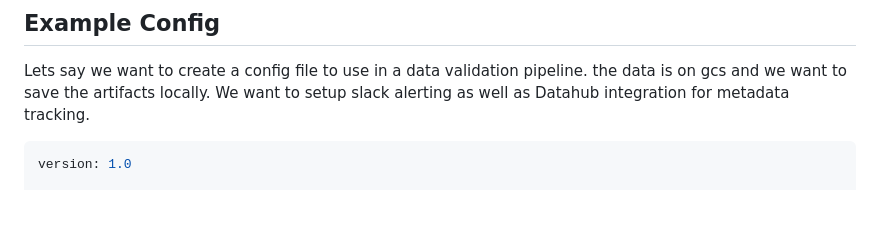
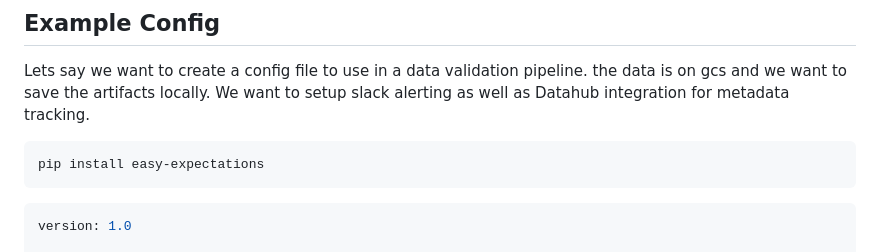
Before and after one commit to Elsayed91/easy_expectations, a Markdown page: README.md, the part around the change printed below. Rendered like a GitHub page; blank space fills up the shorter version.

````diff
--- a/README.md
+++ b/README.md
@@ -76,6 +76,10 @@ Lets say we want to create a config file to use in a data validation pipeline.
 the data is on gcs and we want to save the artifacts locally.
 We want to setup slack alerting as well as Datahub integration for metadata tracking.
 
+```python
+pip install easy-expectations
+```
+
 ```yaml
 version: 1.0
 
````
Also changed, not shown: other parts of README.md (+4 -4 lines).
